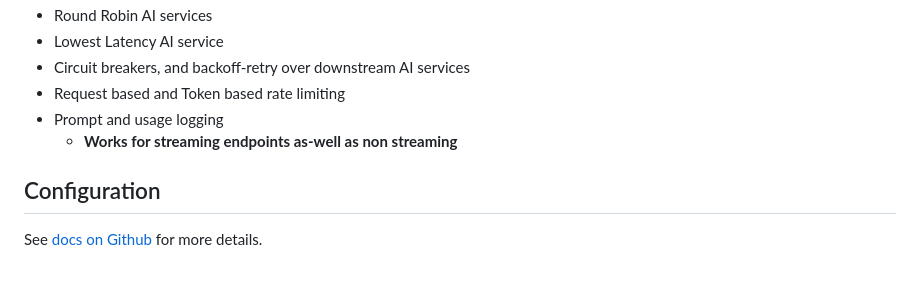
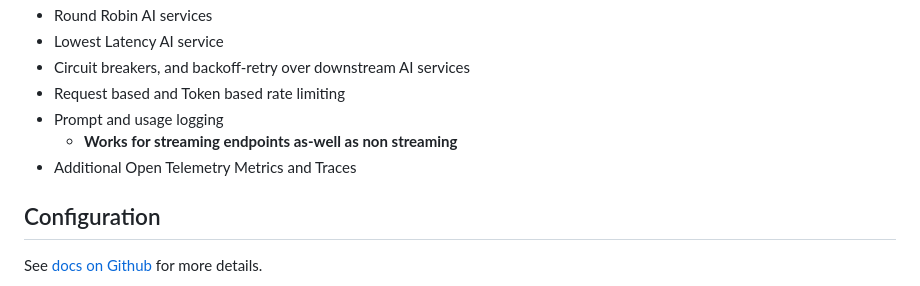
Before and after one commit to microsoft/AICentral, a Markdown page: AICentral/readme.md, the part around the change. Drawn GitHub-style.

Commit message:
Updated readme in aicentral

```diff
--- a/AICentral/readme.md
+++ b/AICentral/readme.md
@@ -11,6 +11,7 @@ AI Central gives you control over your AI services.
 - Request based and Token based rate limiting
 - Prompt and usage logging
     - **Works for streaming endpoints as-well as non streaming**
+- Additional Open Telemetry Metrics and Traces
 
 ## Configuration
 
```
